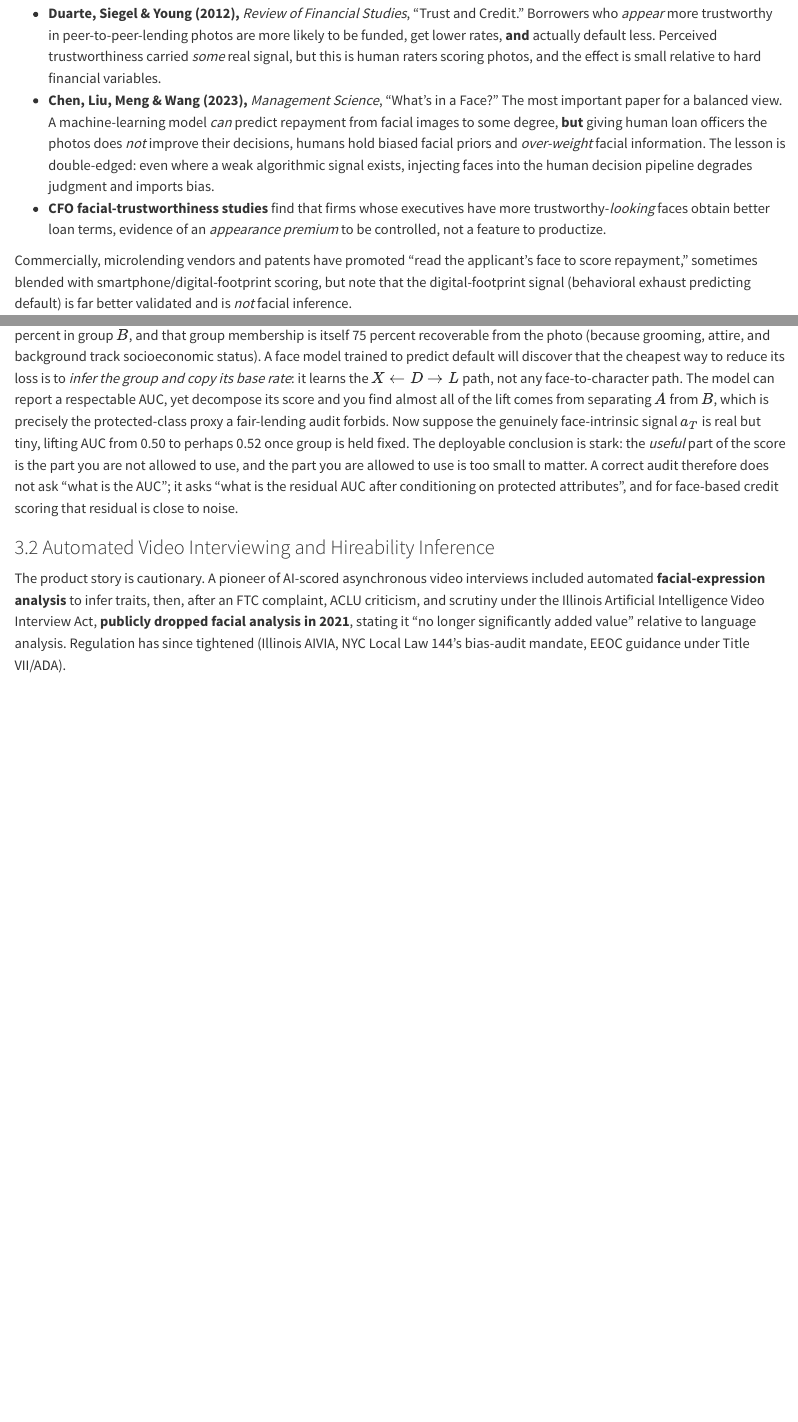
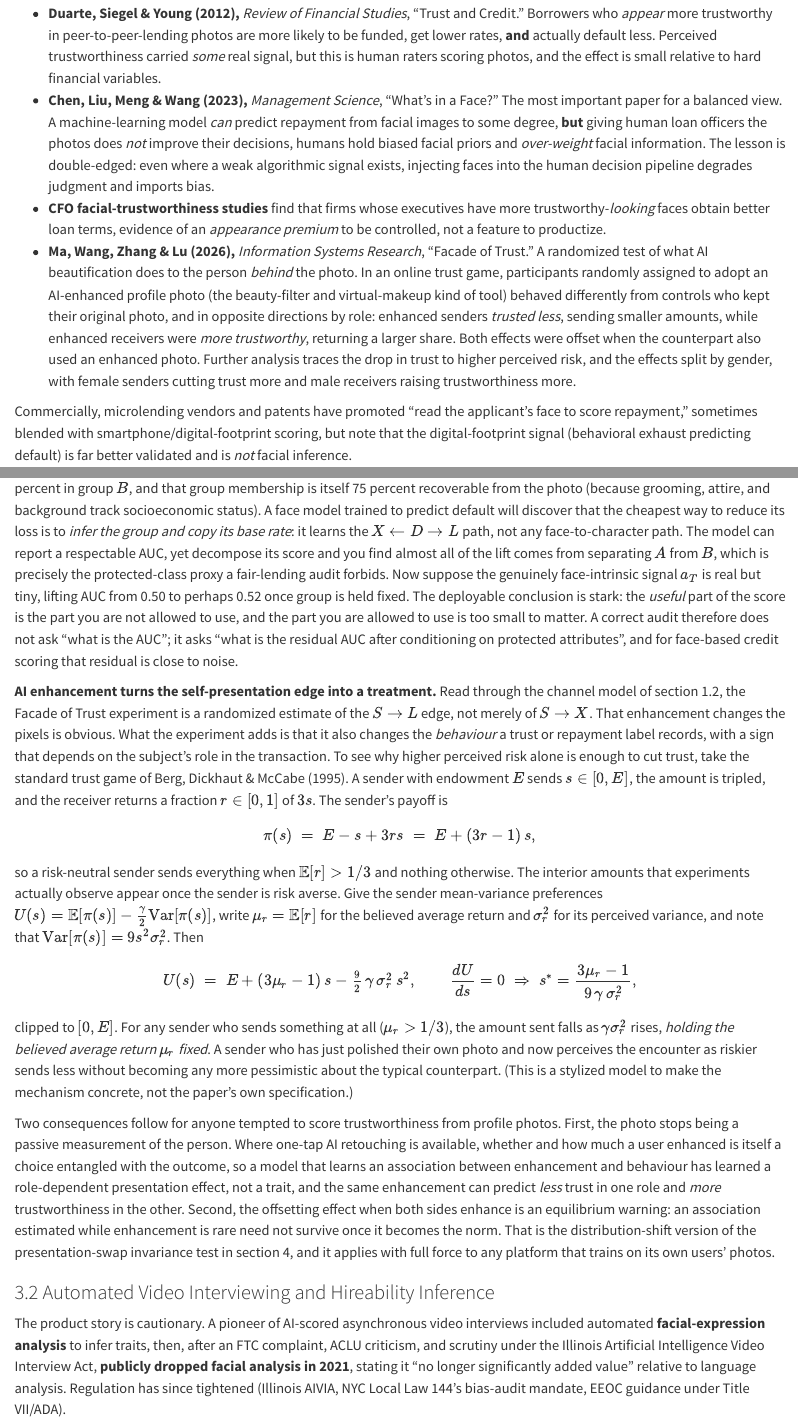
Before and after one commit to mikenguyen13/ai_in_action, a Quarto document (603-visual-inference-business-applications.qmd): the page in a window 1100 px wide, from 3140 px down, and a second part further down, joined at a grey line. Rendered offline with R 4.5, knitr and Pandoc in place of Quarto, with nearby package versions.

Commit message:
Integrate Ma, Wang, Zhang, and Lu (ISR 2026) Facade of Trust experiment into visual inference chapter
Adds the AI-enhanced profile photo trust game experiment to the credit
scoring section as randomized evidence on the self-presentation edge,
with a mean-variance trust game derivation showing how higher perceived
risk lowers the amount sent, the equilibrium caveat when both sides
enhance, and references with DOIs (10.1287/isre.2023.0431 and Berg,
Dickhaut, and McCabe 1995, 10.1006/game.1995.1027).

```diff
--- a/603-visual-inference-business-applications.qmd
+++ b/603-visual-inference-business-applications.qmd
@@ -77,12 +77,27 @@ There is a genuine peer-reviewed thread in top finance and management journals:
 - **Duarte, Siegel & Young (2012),** *Review of Financial Studies*, "Trust and Credit." Borrowers who *appear* more trustworthy in peer-to-peer-lending photos are more likely to be funded, get lower rates, **and** actually default less. Perceived trustworthiness carried *some* real signal, but this is human raters scoring photos, and the effect is small relative to hard financial variables.
 - **Chen, Liu, Meng & Wang (2023),** *Management Science*, "What's in a Face?" The most important paper for a balanced view. A machine-learning model *can* predict repayment from facial images to some degree, **but** giving human loan officers the photos does *not* improve their decisions, humans hold biased facial priors and *over-weight* facial information. The lesson is double-edged: even where a weak algorithmic signal exists, injecting faces into the human decision pipeline degrades judgment and imports bias.
 - **CFO facial-trustworthiness studies** find that firms whose executives have more trustworthy-*looking* faces obtain better loan terms, evidence of an *appearance premium* to be controlled, not a feature to productize.
+- **Ma, Wang, Zhang & Lu (2026),** *Information Systems Research*, "Facade of Trust." A randomized test of what AI beautification does to the person *behind* the photo. In an online trust game, participants randomly assigned to adopt an AI-enhanced profile photo (the beauty-filter and virtual-makeup kind of tool) behaved differently from controls who kept their original photo, and in opposite directions by role: enhanced senders *trusted less*, sending smaller amounts, while enhanced receivers were *more trustworthy*, returning a larger share. Both effects were offset when the counterpart also used an enhanced photo. Further analysis traces the drop in trust to higher perceived risk, and the effects split by gender, with female senders cutting trust more and male receivers raising trustworthiness more.
 
 Commercially, microlending vendors and patents have promoted "read the applicant's face to score repayment," sometimes blended with smartphone/digital-footprint scoring, but note that the digital-footprint signal (behavioral exhaust predicting default) is far better validated and is *not* facial inference.
 
 **Why deploying this is hazardous.** Four problems compound, and they map one-to-one onto the four channels of section 1.2: (1) **demographic proxy** ($a_D$), facial "signal" for default is confounded with age, gender, race, and socioeconomic markers, so a face score can launder protected-class discrimination into a credit decision; (2) **reverse causality / self-presentation** ($a_S$), a "trustworthy" photo reflects grooming, income, and access, not bone structure; (3) **leakage** ($a_C$), the image *source* (professional headshot vs. webcam vs. mugshot) carries the apparent signal; (4) **legality**, in the US this collides with fair-lending disparate-impact doctrine (ECOA), and in the EU with GDPR special-category rules and the AI Act's high-risk classification of creditworthiness AI. A correlation in a research dataset is real but small, dominated by confounds, and deploying it as a credit feature is both ethically and legally dangerous.
 
 **Worked example: how a small real signal becomes a discriminatory feature.** Consider a stylised lending population split by an unobserved socioeconomic factor that also shapes appearance. Suppose the true default rate is 8 percent in group $A$ and 16 percent in group $B$, and that group membership is itself 75 percent recoverable from the photo (because grooming, attire, and background track socioeconomic status). A face model trained to predict default will discover that the cheapest way to reduce its loss is to *infer the group and copy its base rate*: it learns the $X \leftarrow D \rightarrow L$ path, not any face-to-character path. The model can report a respectable AUC, yet decompose its score and you find almost all of the lift comes from separating $A$ from $B$, which is precisely the protected-class proxy a fair-lending audit forbids. Now suppose the genuinely face-intrinsic signal $a_T$ is real but tiny, lifting AUC from 0.50 to perhaps 0.52 once group is held fixed. The deployable conclusion is stark: the *useful* part of the score is the part you are not allowed to use, and the part you are allowed to use is too small to matter. A correct audit therefore does not ask "what is the AUC"; it asks "what is the residual AUC after conditioning on protected attributes", and for face-based credit scoring that residual is close to noise.
+
+**AI enhancement turns the self-presentation edge into a treatment.** Read through the channel model of section 1.2, the Facade of Trust experiment is a randomized estimate of the $S \to L$ edge, not merely of $S \to X$. That enhancement changes the pixels is obvious. What the experiment adds is that it also changes the *behaviour* a trust or repayment label records, with a sign that depends on the subject's role in the transaction. To see why higher perceived risk alone is enough to cut trust, take the standard trust game of Berg, Dickhaut & McCabe (1995). A sender with endowment $E$ sends $s \in [0, E]$, the amount is tripled, and the receiver returns a fraction $r \in [0, 1]$ of $3s$. The sender's payoff is
+$$
+\pi(s) \;=\; E - s + 3rs \;=\; E + (3r - 1)\,s ,
+$$
+so a risk-neutral sender sends everything when $\mathbb{E}[r] > 1/3$ and nothing otherwise. The interior amounts that experiments actually observe appear once the sender is risk averse. Give the sender mean-variance preferences $U(s) = \mathbb{E}[\pi(s)] - \tfrac{\gamma}{2}\operatorname{Var}[\pi(s)]$, write $\mu_r = \mathbb{E}[r]$ for the believed average return and $\sigma_r^2$ for its perceived variance, and note that $\operatorname{Var}[\pi(s)] = 9 s^2 \sigma_r^2$. Then
+$$
+U(s) \;=\; E + (3\mu_r - 1)\,s - \tfrac{9}{2}\,\gamma\,\sigma_r^2\, s^2 ,
+\qquad
+\frac{dU}{ds} = 0 \;\Rightarrow\; s^{*} = \frac{3\mu_r - 1}{9\,\gamma\,\sigma_r^2},
+$$
+clipped to $[0, E]$. For any sender who sends something at all ($\mu_r > 1/3$), the amount sent falls as $\gamma \sigma_r^2$ rises, *holding the believed average return $\mu_r$ fixed*. A sender who has just polished their own photo and now perceives the encounter as riskier sends less without becoming any more pessimistic about the typical counterpart. (This is a stylized model to make the mechanism concrete, not the paper's own specification.)
+
+Two consequences follow for anyone tempted to score trustworthiness from profile photos. First, the photo stops being a passive measurement of the person. Where one-tap AI retouching is available, whether and how much a user enhanced is itself a choice entangled with the outcome, so a model that learns an association between enhancement and behaviour has learned a role-dependent presentation effect, not a trait, and the same enhancement can predict *less* trust in one role and *more* trustworthiness in the other. Second, the offsetting effect when both sides enhance is an equilibrium warning: an association estimated while enhancement is rare need not survive once it becomes the norm. That is the distribution-shift version of the presentation-swap invariance test in section 4, and it applies with full force to any platform that trains on its own users' photos.
 
 ### 3.2 Automated Video Interviewing and Hireability Inference
 
```
Also changed, not shown: 603-visual-inference-business-applications.qmd (4 more changed lines), 1 other file.
